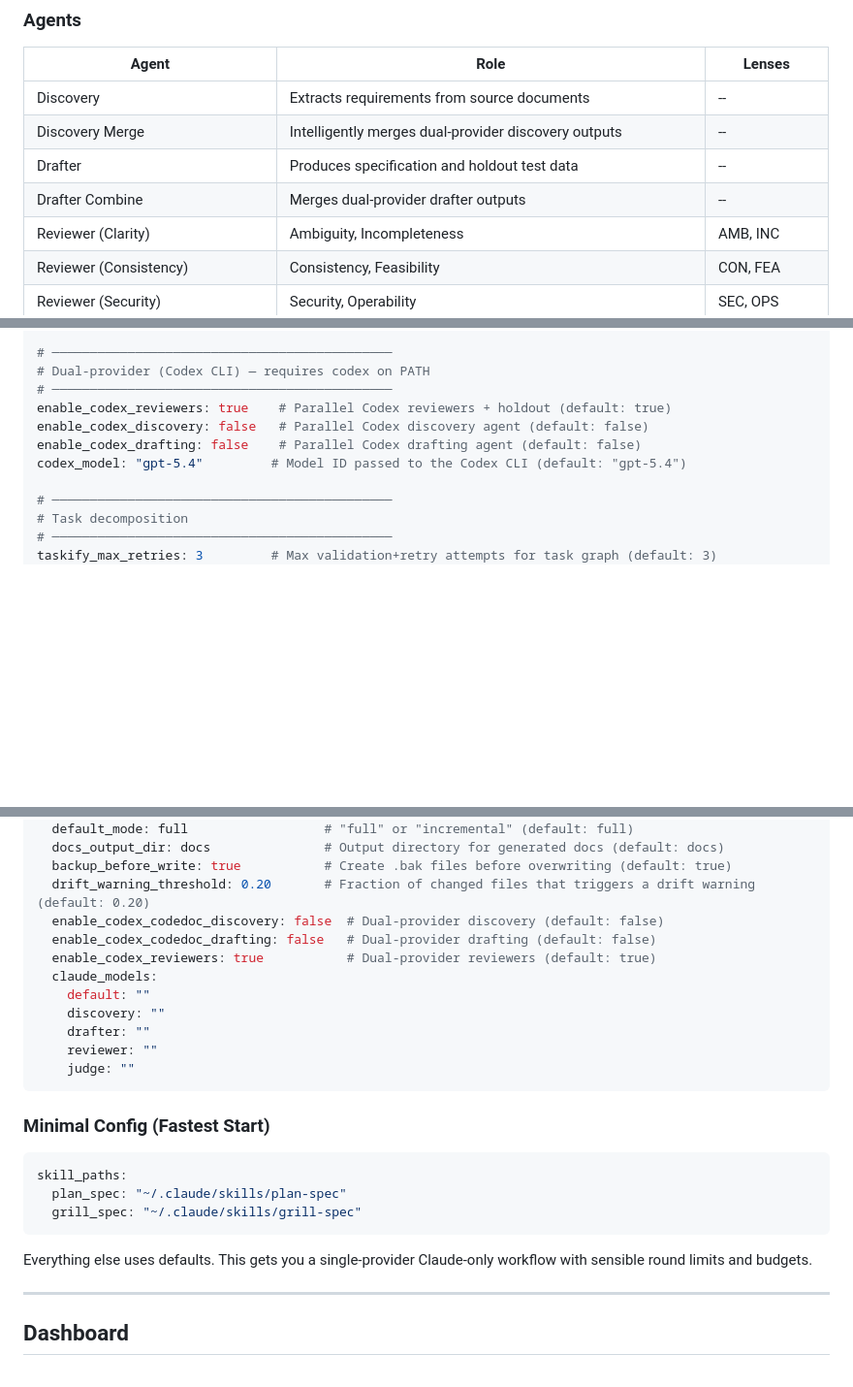
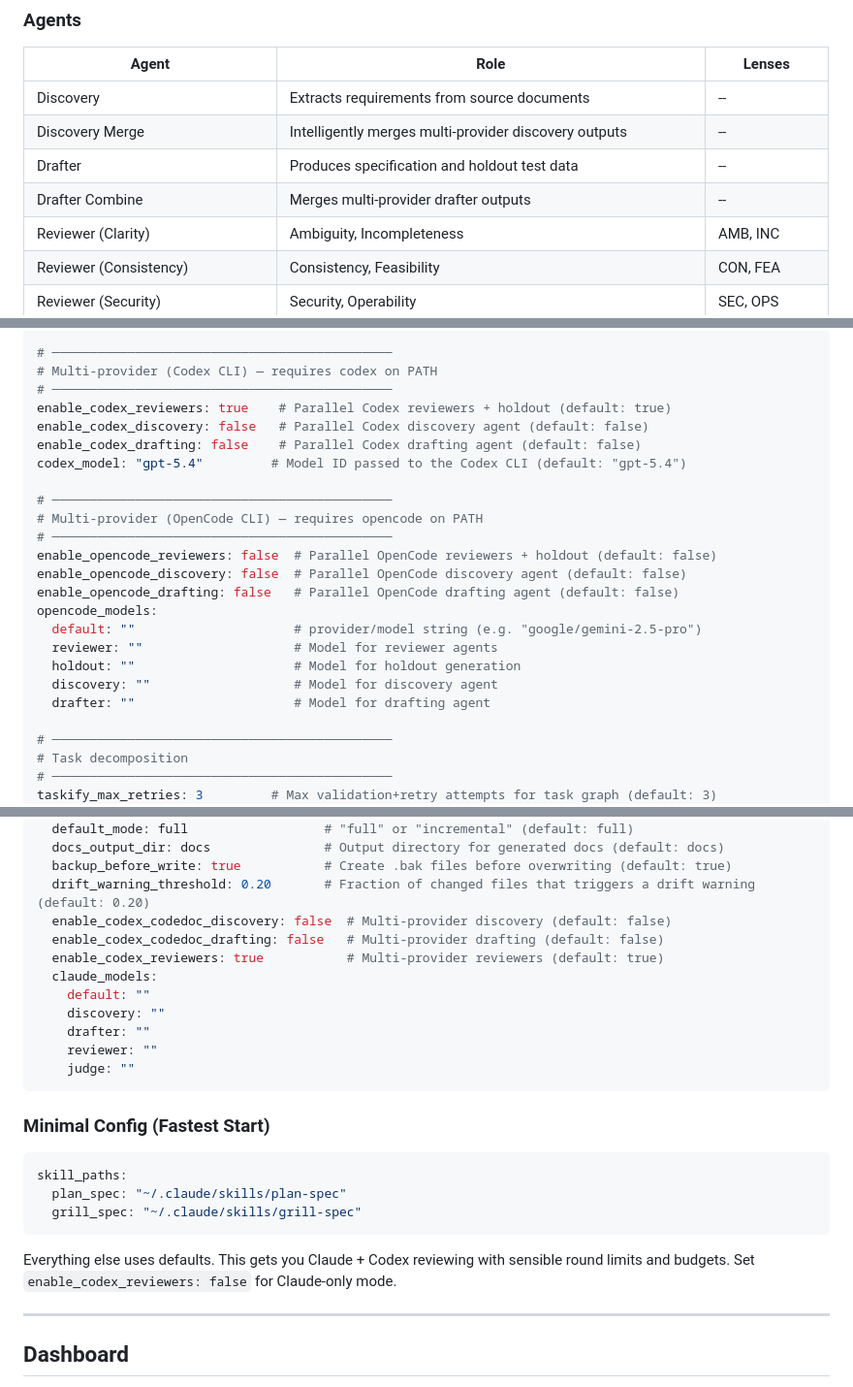
Before and after one commit to nixlim/spec_system, a Markdown page: README.md, 3 parts joined by grey strips. Shown at 97% size. GitHub-like rendering; blank space fills up the shorter version.

````diff
--- a/README.md
+++ b/README.md
@@ -157,9 +157,9 @@ Supports **full** and **incremental** modes. Incremental mode reads the `.codedo
 | Agent | Role | Lenses |
 |-------|------|--------|
 | Discovery | Extracts requirements from source documents | -- |
-| Discovery Merge | Intelligently merges dual-provider discovery outputs | -- |
+| Discovery Merge | Intelligently merges multi-provider discovery outputs | -- |
 | Drafter | Produces specification and holdout test data | -- |
-| Drafter Combine | Merges dual-provider drafter outputs | -- |
+| Drafter Combine | Merges multi-provider drafter outputs | -- |
 | Reviewer (Clarity) | Ambiguity, Incompleteness | AMB, INC |
 | Reviewer (Consistency) | Consistency, Feasibility | CON, FEA |
 | Reviewer (Security) | Security, Operability | SEC, OPS |
@@ -370,12 +371,25 @@ claude_models:
   task_reviser: ""         # Task reviser agent
 
 # ─────────────────────────────────────────────
-# Dual-provider (Codex CLI) — requires codex on PATH
+# Multi-provider (Codex CLI) — requires codex on PATH
 # ─────────────────────────────────────────────
 enable_codex_reviewers: true    # Parallel Codex reviewers + holdout (default: true)
 enable_codex_discovery: false   # Parallel Codex discovery agent (default: false)
 enable_codex_drafting: false    # Parallel Codex drafting agent (default: false)
 codex_model: "gpt-5.4"         # Model ID passed to the Codex CLI (default: "gpt-5.4")
+
+# ─────────────────────────────────────────────
+# Multi-provider (OpenCode CLI) — requires opencode on PATH
+# ─────────────────────────────────────────────
+enable_opencode_reviewers: false  # Parallel OpenCode reviewers + holdout (default: false)
+enable_opencode_discovery: false  # Parallel OpenCode discovery agent (default: false)
+enable_opencode_drafting: false   # Parallel OpenCode drafting agent (default: false)
+opencode_models:
+  default: ""                     # provider/model string (e.g. "google/gemini-2.5-pro")
+  reviewer: ""                    # Model for reviewer agents
+  holdout: ""                     # Model for holdout generation
+  discovery: ""                   # Model for discovery agent
+  drafter: ""                     # Model for drafting agent
 
 # ─────────────────────────────────────────────
 # Task decomposition
@@ -426,9 +440,9 @@ codedoc:
   docs_output_dir: docs               # Output directory for generated docs (default: docs)
   backup_before_write: true           # Create .bak files before overwriting (default: true)
   drift_warning_threshold: 0.20       # Fraction of changed files that triggers a drift warning (default: 0.20)
-  enable_codex_codedoc_discovery: false  # Dual-provider discovery (default: false)
-  enable_codex_codedoc_drafting: false   # Dual-provider drafting (default: false)
-  enable_codex_reviewers: true           # Dual-provider reviewers (default: true)
+  enable_codex_codedoc_discovery: false  # Multi-provider discovery (default: false)
+  enable_codex_codedoc_drafting: false   # Multi-provider drafting (default: false)
+  enable_codex_reviewers: true           # Multi-provider reviewers (default: true)
   claude_models:
     default: ""
     discovery: ""
@@ -445,7 +459,7 @@ skill_paths:
   grill_spec: "~/.claude/skills/grill-spec"
 ```
 
-Everything else uses defaults. This gets you a single-provider Claude-only workflow with sensible round limits and budgets.
+Everything else uses defaults. This gets you Claude + Codex reviewing with sensible round limits and budgets. Set `enable_codex_reviewers: false` for Claude-only mode.
 
 ---
 
````
Also changed, not shown: other parts of README.md (+14 -12 lines), docs/operations-manual.md (+49 -16 lines).
